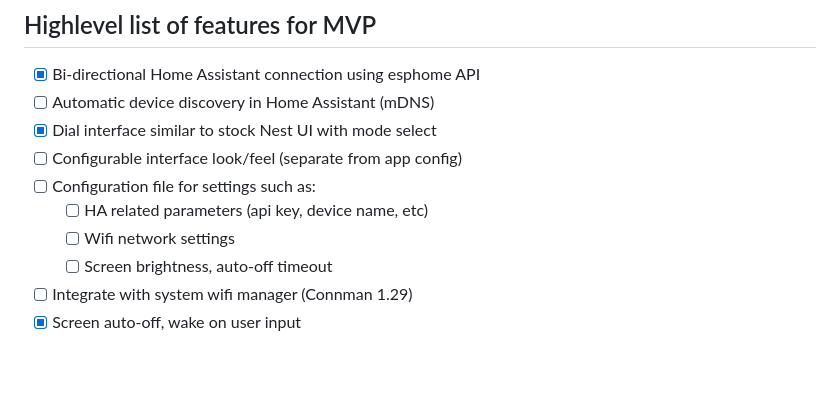
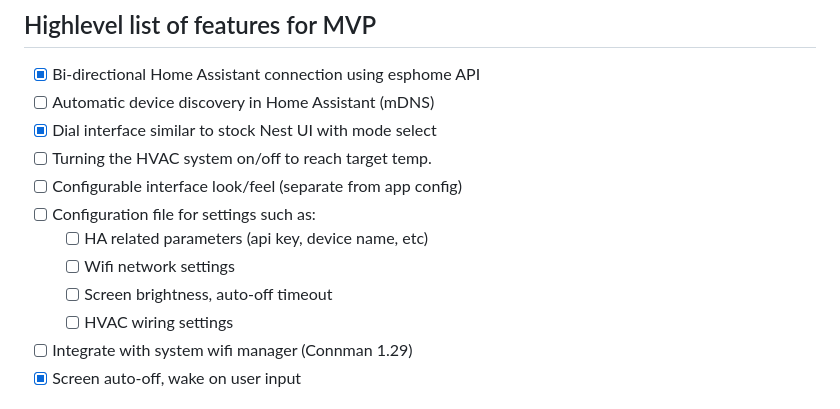
Before and after one commit to jiggak/retherm, a Markdown page: README.md, the part around the change. Drawn GitHub-style; blank space fills up the shorter version.

Commit message:
Add hvac control to TODO list (kinda important)

```diff
--- a/README.md
+++ b/README.md
@@ -11,11 +11,13 @@ Thermostat.
 - [x] Bi-directional Home Assistant connection using esphome API
 - [ ] Automatic device discovery in Home Assistant (mDNS)
 - [x] Dial interface similar to stock Nest UI with mode select
+- [ ] Turning the HVAC system on/off to reach target temp.
 - [ ] Configurable interface look/feel (separate from app config)
 - [ ] Configuration file for settings such as:
   - [ ] HA related parameters (api key, device name, etc)
   - [ ] Wifi network settings
   - [ ] Screen brightness, auto-off timeout
+  - [ ] HVAC wiring settings
 - [ ] Integrate with system wifi manager (Connman 1.29)
 - [x] Screen auto-off, wake on user input
 
```
